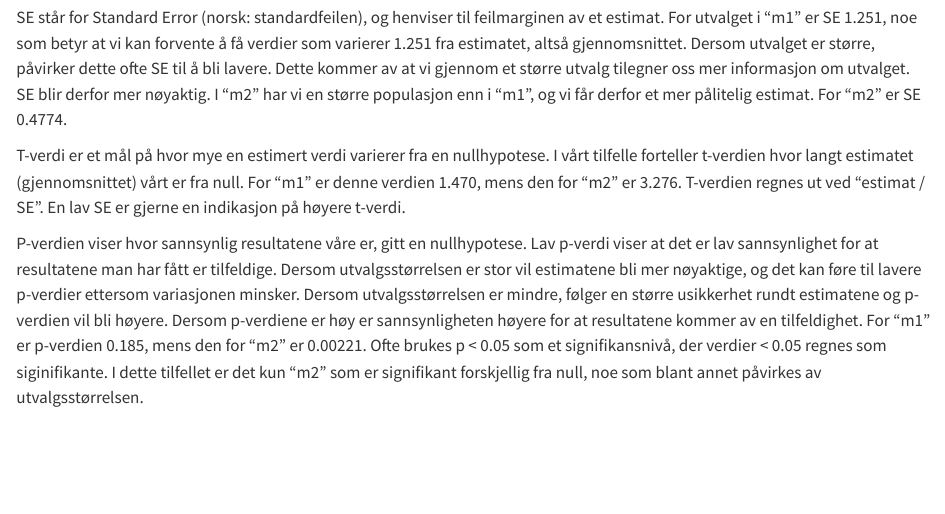
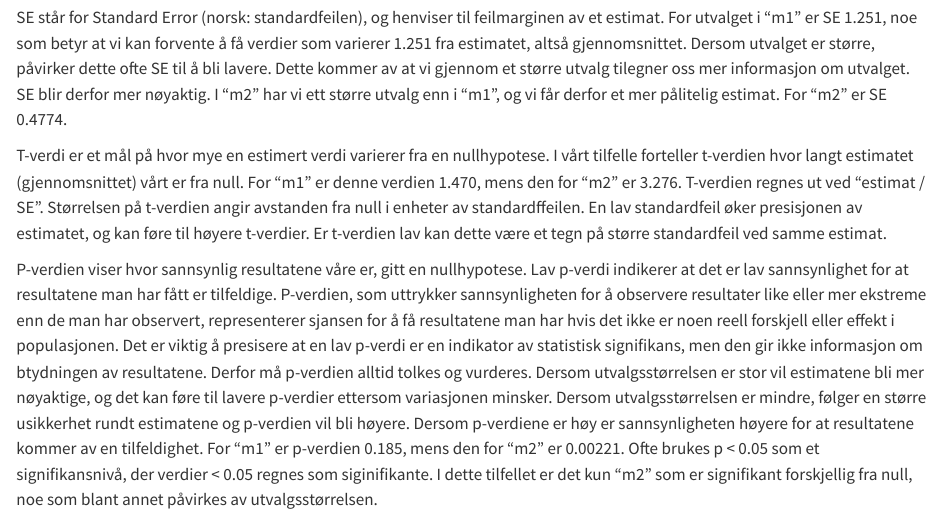
Before and after one commit to HeddaWaller/assignment-3, a Quarto document (arbeidskrav-3.qmd): the page in a window 1100 px wide, from 630 px down. Rendered offline with R 4.5, knitr and Pandoc in place of Quarto, with nearby package versions.

Commit message:
Oppdatert etter retting

```diff
--- a/arbeidskrav-3.qmd
+++ b/arbeidskrav-3.qmd
@@ -32,12 +32,11 @@ summary(m2)
 ### Oppgave 3.1 - Estimat, SE, t-verdi og p-verdi
 Estimatet presenterer gjenomsnittsverdien av en gitt variabel i utvalget vårt. For "m1" blir denne verdien 1.840, mens den i "m2" blir 1.564. Her blir estimatet ulikt, ettersom vi benytter oss av to ulike utvalg. "m2" består av 40 prøver, mens "m1" på sin side består av 8.
 
-SE står for Standard Error (norsk: standardfeilen), og henviser til feilmarginen av et estimat. For utvalget i "m1" er SE 1.251, noe som betyr at vi kan forvente å få verdier som varierer 1.251 fra estimatet, altså gjennomsnittet. Dersom utvalget er større, påvirker dette ofte SE til å bli lavere. Dette kommer av at vi gjennom et større utvalg tilegner oss mer informasjon om utvalget. SE blir derfor mer nøyaktig. I "m2" har vi en større populasjon enn i "m1", og vi får derfor et mer pålitelig estimat. For "m2" er SE 0.4774.
+SE står for Standard Error (norsk: standardfeilen), og henviser til feilmarginen av et estimat. For utvalget i "m1" er SE 1.251, noe som betyr at vi kan forvente å få verdier som varierer 1.251 fra estimatet, altså gjennomsnittet. Dersom utvalget er større, påvirker dette ofte SE til å bli lavere. Dette kommer av at vi gjennom et større utvalg tilegner oss mer informasjon om utvalget. SE blir derfor mer nøyaktig. I "m2" har vi ett større utvalg enn i "m1", og vi får derfor et mer pålitelig estimat. For "m2" er SE 0.4774.
 
-T-verdi er et mål på hvor mye en estimert verdi varierer fra en nullhypotese. I vårt tilfelle forteller t-verdien hvor langt estimatet (gjennomsnittet) vårt er fra null. For "m1" er denne verdien 1.470, mens den for "m2" er 3.276. T-verdien regnes ut ved "estimat / SE". En lav SE er gjerne en indikasjon på høyere t-verdi.
+T-verdi er et mål på hvor mye en estimert verdi varierer fra en nullhypotese. I vårt tilfelle forteller t-verdien hvor langt estimatet (gjennomsnittet) vårt er fra null. For "m1" er denne verdien 1.470, mens den for "m2" er 3.276. T-verdien regnes ut ved "estimat / SE". Størrelsen på t-verdien angir avstanden fra null i enheter av standardffeilen. En lav standardfeil øker presisjonen av estimatet, og kan føre til høyere t-verdier. Er t-verdien lav kan dette være et tegn på større standardfeil ved samme estimat.
 
-
-P-verdien viser hvor sannsynlig resultatene våre er, gitt en nullhypotese. Lav p-verdi viser at det er lav sannsynlighet for at resultatene man har fått er tilfeldige. Dersom utvalgsstørrelsen er stor vil estimatene bli mer nøyaktige, og det kan føre til lavere p-verdier ettersom variasjonen minsker. Dersom utvalgsstørrelsen er mindre, følger en større usikkerhet rundt estimatene og p-verdien vil bli høyere. Dersom p-verdiene er høy er sannsynligheten høyere for at resultatene kommer av en tilfeldighet. For "m1" er p-verdien 0.185, mens den for "m2" er 0.00221. Ofte brukes p < 0.05 som et signifikansnivå, der verdier < 0.05 regnes som siginifikante. I dette tilfellet er det kun "m2" som er signifikant forskjellig fra null, noe som blant annet påvirkes av utvalgsstørrelsen.
+P-verdien viser hvor sannsynlig resultatene våre er, gitt en nullhypotese. Lav p-verdi indikerer at det er lav sannsynlighet for at resultatene man har fått er tilfeldige. P-verdien, som uttrykker sannsynligheten for å observere resultater like eller mer ekstreme enn de man har observert, representerer sjansen for å få resultatene man har hvis det ikke er noen reell forskjell eller effekt i populasjonen. Det er viktig å presisere at en lav p-verdi er en indikator av statistisk signifikans, men den gir ikke informasjon om btydningen av resultatene. Derfor må p-verdien alltid tolkes og vurderes. Dersom utvalgsstørrelsen er stor vil estimatene bli mer nøyaktige, og det kan føre til lavere p-verdier ettersom variasjonen minsker. Dersom utvalgsstørrelsen er mindre, følger en større usikkerhet rundt estimatene og p-verdien vil bli høyere. Dersom p-verdiene er høy er sannsynligheten høyere for at resultatene kommer av en tilfeldighet. For "m1" er p-verdien 0.185, mens den for "m2" er 0.00221. Ofte brukes p < 0.05 som et signifikansnivå, der verdier < 0.05 regnes som siginifikante. I dette tilfellet er det kun "m2" som er signifikant forskjellig fra null, noe som blant annet påvirkes av utvalgsstørrelsen.
 
 
 ### Oppgave 3.2 - Resultatdiskusjon
```
